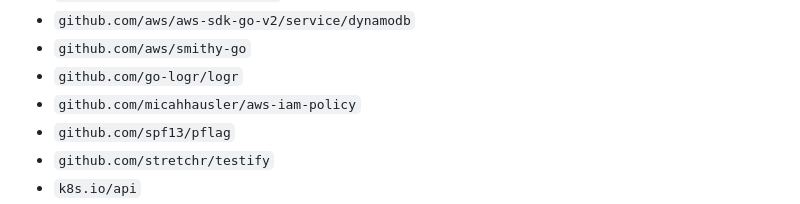
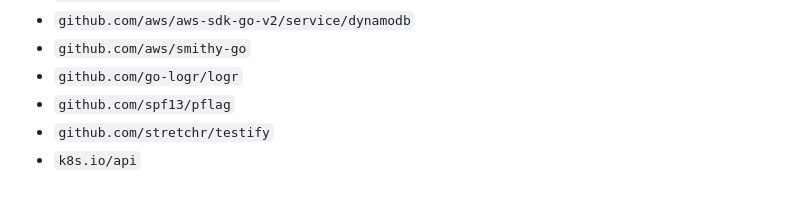
Before and after one commit to aws-controllers-k8s/dynamodb-controller, a Markdown page: ATTRIBUTION.md, the part around the change. GitHub-like rendering.

Commit message:
Fix attribution

```diff
--- a/ATTRIBUTION.md
+++ b/ATTRIBUTION.md
@@ -27,7 +27,6 @@ License version 2.0, we include the full text of the package's License below.
 * `github.com/aws/aws-sdk-go-v2/service/dynamodb`
 * `github.com/aws/smithy-go`
 * `github.com/go-logr/logr`
-* `github.com/micahhausler/aws-iam-policy`
 * `github.com/spf13/pflag`
 * `github.com/stretchr/testify`
 * `k8s.io/api`
```
